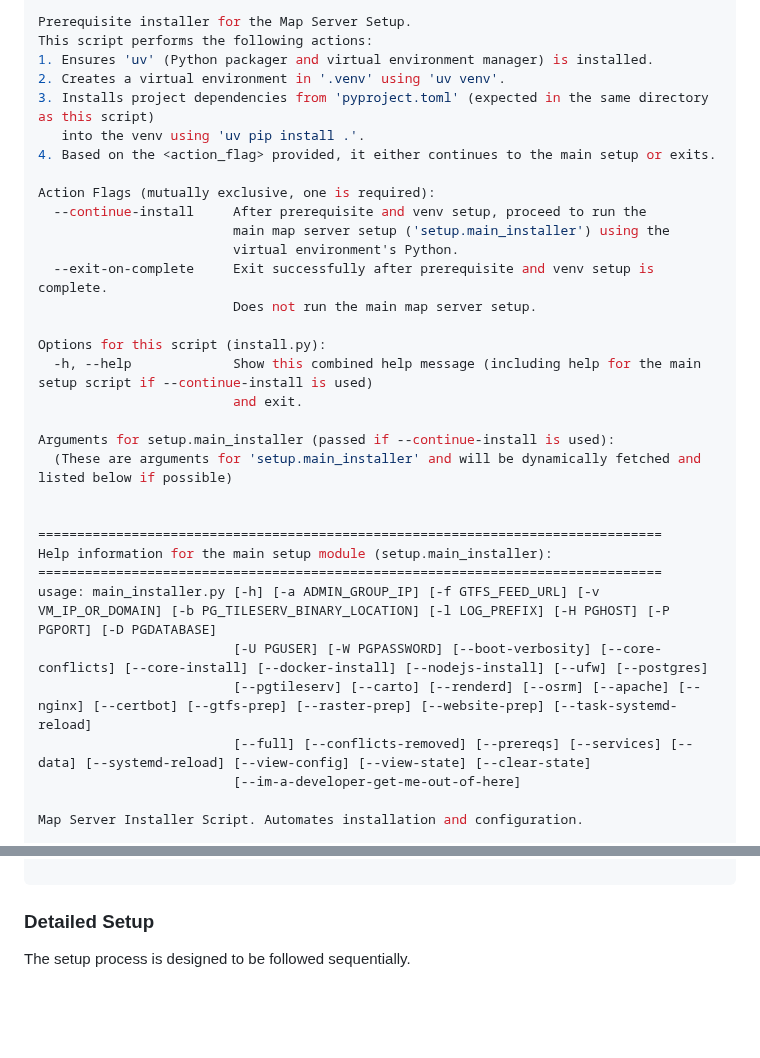
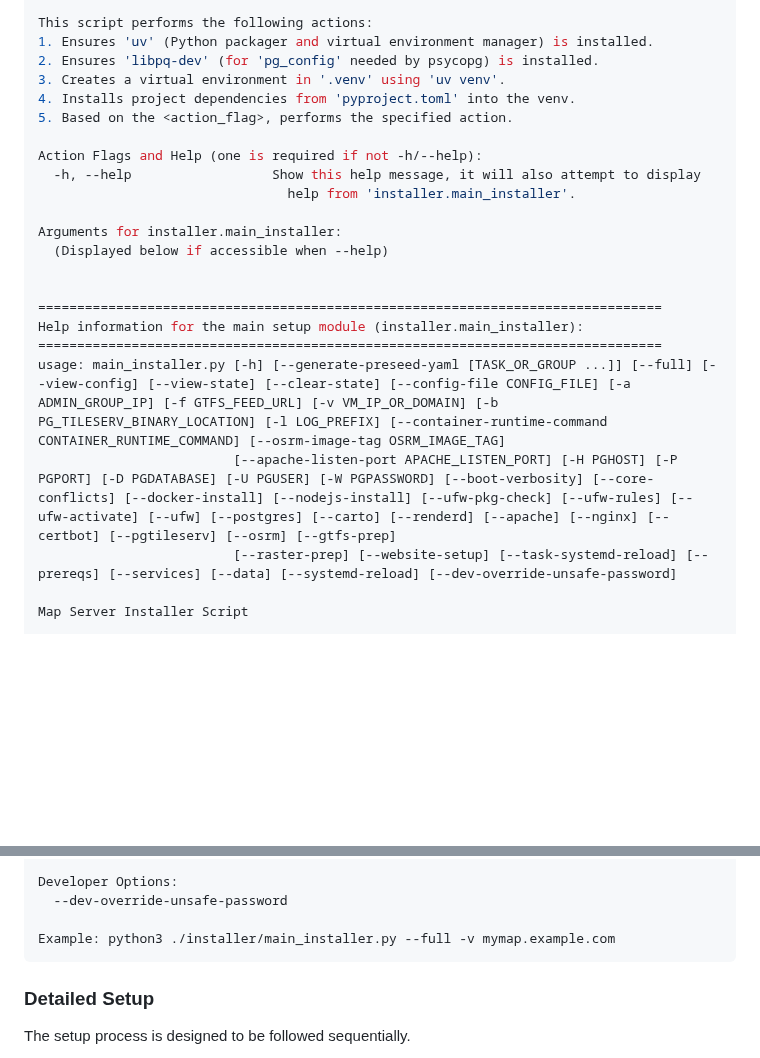
Before and after one commit to OpenTasmania/oj-server, a Markdown page: README.md, 2 parts joined by grey strips. GitHub-like rendering; blank space fills up the shorter version.

````diff
--- a/README.md
+++ b/README.md
@@ -103,36 +103,26 @@ Usage: install.py [--help] <action_flag> [arguments_for_main_map_server_entry]
 
-Prerequisite installer for the Map Server Setup.
 This script performs the following actions:
 1. Ensures 'uv' (Python packager and virtual environment manager) is installed.
-2. Creates a virtual environment in '.venv' using 'uv venv'.
-3. Installs project dependencies from 'pyproject.toml' (expected in the same directory as this script)
-   into the venv using 'uv pip install .'.
-4. Based on the <action_flag> provided, it either continues to the main setup or exits.
+2. Ensures 'libpq-dev' (for 'pg_config' needed by psycopg) is installed.
+3. Creates a virtual environment in '.venv' using 'uv venv'.
+4. Installs project dependencies from 'pyproject.toml' into the venv.
+5. Based on the <action_flag>, performs the specified action.
 
-Action Flags (mutually exclusive, one is required):
-  --continue-install     After prerequisite and venv setup, proceed to run the
-                         main map server setup ('setup.main_installer') using the
-                         virtual environment's Python.
-  --exit-on-complete     Exit successfully after prerequisite and venv setup is complete.
-                         Does not run the main map server setup.
+Action Flags and Help (one is required if not -h/--help):
+  -h, --help                  Show this help message, it will also attempt to display
+                                help from 'installer.main_installer'.
 
-Options for this script (install.py):
-  -h, --help             Show this combined help message (including help for the main setup script if --continue-install is used)
-                         and exit.
-
-Arguments for setup.main_installer (passed if --continue-install is used):
-  (These are arguments for 'setup.main_installer' and will be dynamically fetched and listed below if possible)
+Arguments for installer.main_installer:
+  (Displayed below if accessible when --help)
 
 
 ================================================================================
-Help information for the main setup module (setup.main_installer):
+Help information for the main setup module (installer.main_installer):
 ================================================================================
-usage: main_installer.py [-h] [-a ADMIN_GROUP_IP] [-f GTFS_FEED_URL] [-v VM_IP_OR_DOMAIN] [-b PG_TILESERV_BINARY_LOCATION] [-l LOG_PREFIX] [-H PGHOST] [-P PGPORT] [-D PGDATABASE]
-                         [-U PGUSER] [-W PGPASSWORD] [--boot-verbosity] [--core-conflicts] [--core-install] [--docker-install] [--nodejs-install] [--ufw] [--postgres]
-                         [--pgtileserv] [--carto] [--renderd] [--osrm] [--apache] [--nginx] [--certbot] [--gtfs-prep] [--raster-prep] [--website-prep] [--task-systemd-reload]
-                         [--full] [--conflicts-removed] [--prereqs] [--services] [--data] [--systemd-reload] [--view-config] [--view-state] [--clear-state]
-                         [--im-a-developer-get-me-out-of-here]
+usage: main_installer.py [-h] [--generate-preseed-yaml [TASK_OR_GROUP ...]] [--full] [--view-config] [--view-state] [--clear-state] [--config-file CONFIG_FILE] [-a ADMIN_GROUP_IP] [-f GTFS_FEED_URL] [-v VM_IP_OR_DOMAIN] [-b PG_TILESERV_BINARY_LOCATION] [-l LOG_PREFIX] [--container-runtime-command CONTAINER_RUNTIME_COMMAND] [--osrm-image-tag OSRM_IMAGE_TAG]
+                         [--apache-listen-port APACHE_LISTEN_PORT] [-H PGHOST] [-P PGPORT] [-D PGDATABASE] [-U PGUSER] [-W PGPASSWORD] [--boot-verbosity] [--core-conflicts] [--docker-install] [--nodejs-install] [--ufw-pkg-check] [--ufw-rules] [--ufw-activate] [--ufw] [--postgres] [--carto] [--renderd] [--apache] [--nginx] [--certbot] [--pgtileserv] [--osrm] [--gtfs-prep]
+                         [--raster-prep] [--website-setup] [--task-systemd-reload] [--prereqs] [--services] [--data] [--systemd-reload] [--dev-override-unsafe-password]
 
-Map Server Installer Script. Automates installation and configuration.
+Map Server Installer Script
 
 options:
@@ -192,4 +194,8 @@ Example: python3 ./setup/main_installer.py --full -v mymap.example.com
 
+Developer Options:
+  --dev-override-unsafe-password
+
+Example: python3 ./installer/main_installer.py --full -v mymap.example.com
 ```
 
 ### Detailed Setup
````
Also changed, not shown: other parts of README.md (+65 -53 lines).
